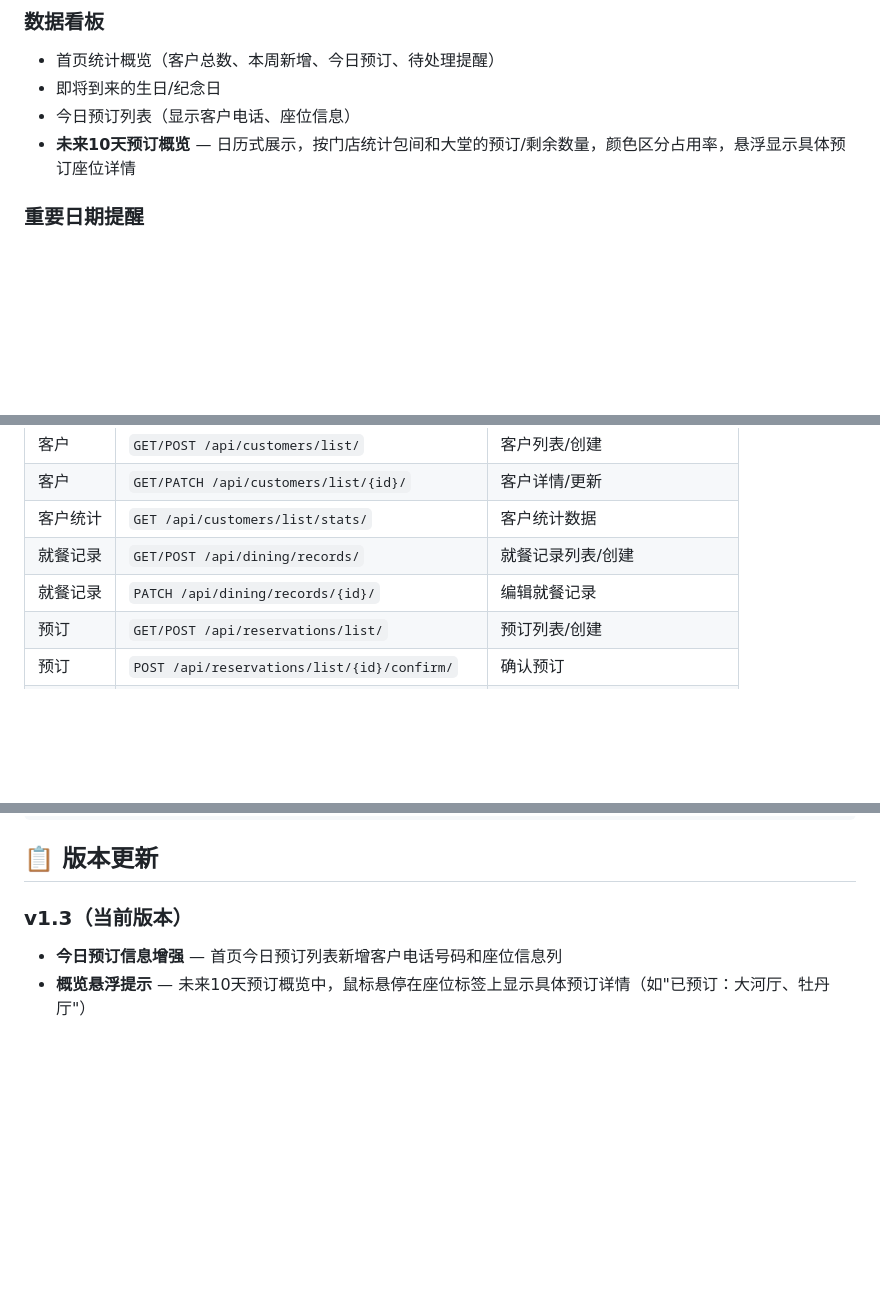
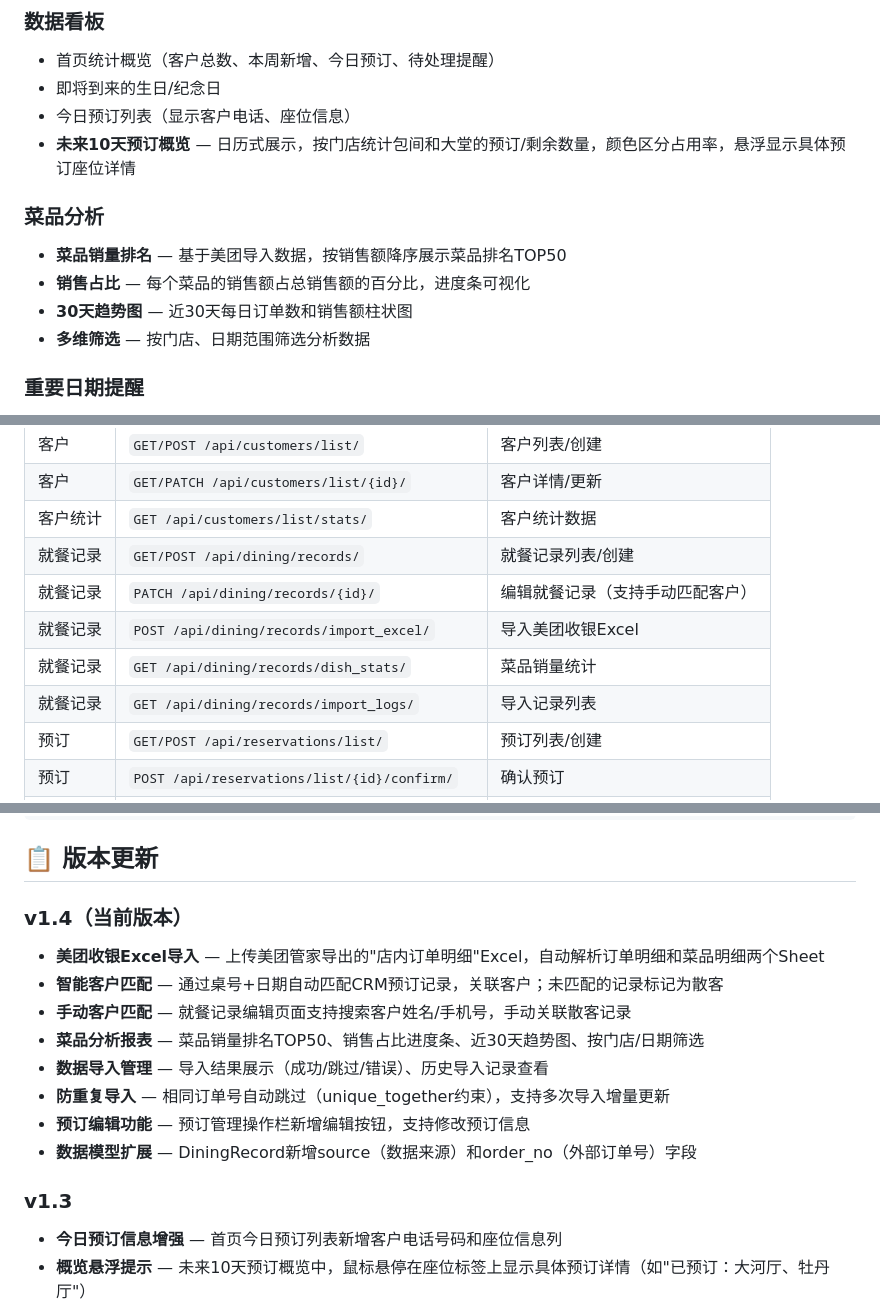
Before and after one commit to diocilin/restaurant-crm, a Markdown page: README.md, 3 parts joined by grey strips. Drawn GitHub-style; blank space fills up the shorter version.

Commit message:
docs: README.md更新v1.4版本记录
- 就餐记录: 新增美团导入/智能匹配/手动匹配/防重复描述
- 新增'菜品分析'功能章节
- API接口: 新增import_excel/dish_stats/import_logs三个端点
- 项目结构: dining模块标注含Excel导入引擎
- v1.4版本记录: 8项更新内容

```diff
--- a/README.md
+++ b/README.md
@@ -41,6 +45,12 @@
 - 即将到来的生日/纪念日
 - 今日预订列表（显示客户电话、座位信息）
 - **未来10天预订概览** — 日历式展示，按门店统计包间和大堂的预订/剩余数量，颜色区分占用率，悬浮显示具体预订座位详情
+
+### 菜品分析
+- **菜品销量排名** — 基于美团导入数据，按销售额降序展示菜品排名TOP50
+- **销售占比** — 每个菜品的销售额占总销售额的百分比，进度条可视化
+- **30天趋势图** — 近30天每日订单数和销售额柱状图
+- **多维筛选** — 按门店、日期范围筛选分析数据
 
 ### 重要日期提醒
 - 生日/纪念日自动扫描（Celery 定时任务）
@@ -153,7 +163,10 @@ docker-compose down
 | 客户 | `GET/PATCH /api/customers/list/{id}/` | 客户详情/更新 |
 | 客户统计 | `GET /api/customers/list/stats/` | 客户统计数据 |
 | 就餐记录 | `GET/POST /api/dining/records/` | 就餐记录列表/创建 |
-| 就餐记录 | `PATCH /api/dining/records/{id}/` | 编辑就餐记录 |
+| 就餐记录 | `PATCH /api/dining/records/{id}/` | 编辑就餐记录（支持手动匹配客户） |
+| 就餐记录 | `POST /api/dining/records/import_excel/` | 导入美团收银Excel |
+| 就餐记录 | `GET /api/dining/records/dish_stats/` | 菜品销量统计 |
+| 就餐记录 | `GET /api/dining/records/import_logs/` | 导入记录列表 |
 | 预订 | `GET/POST /api/reservations/list/` | 预订列表/创建 |
 | 预订 | `POST /api/reservations/list/{id}/confirm/` | 确认预订 |
 | 预订 | `POST /api/reservations/list/{id}/arrive/` | 标记到店（自动创建就餐记录） |
@@ -209,7 +222,18 @@ CORS_ALLOWED_ORIGINS=http://localhost:5173,http://localhost:3000
 
 ## 📋 版本更新
 
-### v1.3（当前版本）
+### v1.4（当前版本）
+
+- **美团收银Excel导入** — 上传美团管家导出的"店内订单明细"Excel，自动解析订单明细和菜品明细两个Sheet
+- **智能客户匹配** — 通过桌号+日期自动匹配CRM预订记录，关联客户；未匹配的记录标记为散客
+- **手动客户匹配** — 就餐记录编辑页面支持搜索客户姓名/手机号，手动关联散客记录
+- **菜品分析报表** — 菜品销量排名TOP50、销售占比进度条、近30天趋势图、按门店/日期筛选
+- **数据导入管理** — 导入结果展示（成功/跳过/错误）、历史导入记录查看
+- **防重复导入** — 相同订单号自动跳过（unique_together约束），支持多次导入增量更新
+- **预订编辑功能** — 预订管理操作栏新增编辑按钮，支持修改预订信息
+- **数据模型扩展** — DiningRecord新增source（数据来源）和order_no（外部订单号）字段
+
+### v1.3
 
 - **今日预订信息增强** — 首页今日预订列表新增客户电话号码和座位信息列
 - **概览悬浮提示** — 未来10天预订概览中，鼠标悬停在座位标签上显示具体预订详情（如"已预订：大河厅、牡丹厅"）
```
Also changed, not shown: other parts of README.md (+5 -1 lines).
